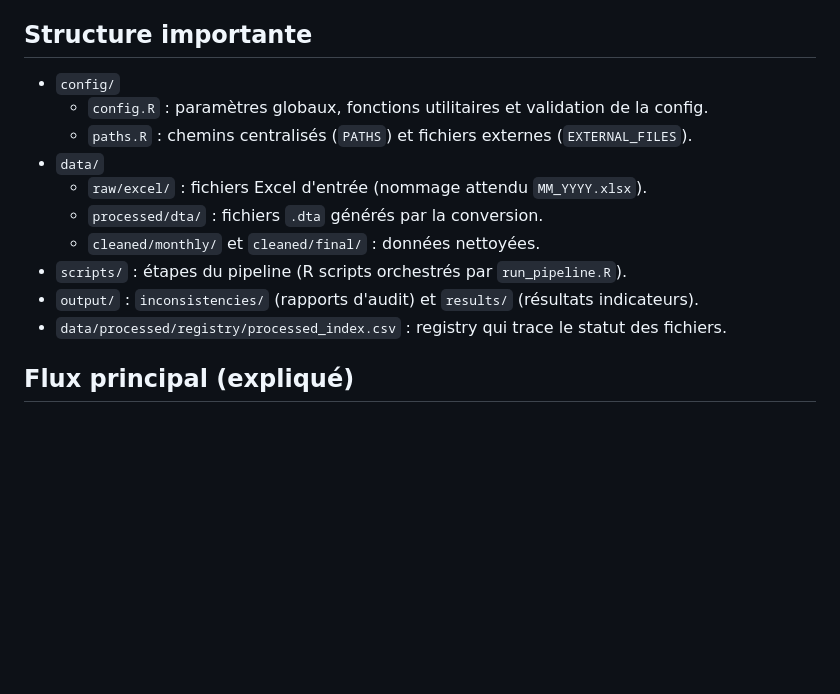
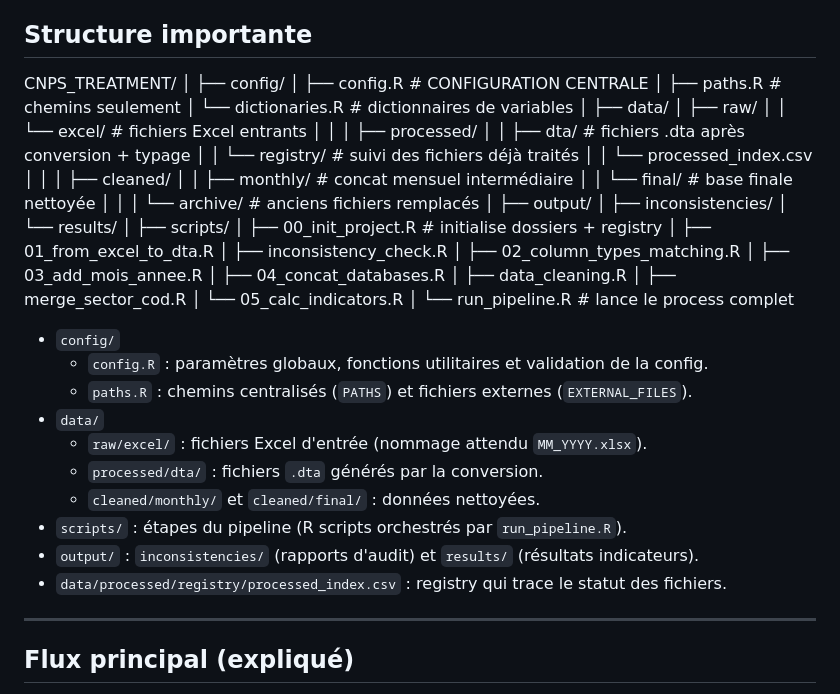
Before and after one commit to cae-ins/cnps_treatment, a Markdown page: README.md, the part around the change. Drawn GitHub-style; blank space fills up the shorter version.

Commit message:
Readme.md first update with folder structure

```diff
--- a/README.md
+++ b/README.md
@@ -15,6 +15,45 @@ CNPS_TREATMENT est un pipeline R/Python pour traiter, auditer et calculer des in
 
 ## Structure importante
 
+CNPS_TREATMENT/
+│
+├── config/
+│   ├── config.R                 # CONFIGURATION CENTRALE
+│   ├── paths.R                  # chemins seulement
+│   └── dictionaries.R           # dictionnaires de variables
+│
+├── data/
+│   ├── raw/
+│   │   └── excel/               # fichiers Excel entrants
+│   │
+│   ├── processed/
+│   │   ├── dta/                 # fichiers .dta après conversion + typage
+│   │   └── registry/            # suivi des fichiers déjà traités
+│   │       └── processed_index.csv
+│   │
+│   ├── cleaned/
+│   │   ├── monthly/             # concat mensuel intermédiaire
+│   │   └── final/               # base finale nettoyée
+│   │
+│   └── archive/                 # anciens fichiers remplacés
+│
+├── output/
+│   ├── inconsistencies/
+│   └── results/
+│
+├── scripts/
+│   ├── 00_init_project.R        # initialise dossiers + registry
+│   ├── 01_from_excel_to_dta.R
+│   ├── inconsistency_check.R
+│   ├── 02_column_types_matching.R
+│   ├── 03_add_mois_annee.R
+│   ├── 04_concat_databases.R
+│   ├── data_cleaning.R
+│   ├── merge_sector_cod.R
+│   └── 05_calc_indicators.R
+│
+└── run_pipeline.R               # lance le process complet
+
 - `config/`
   - `config.R` : paramètres globaux, fonctions utilitaires et validation de la config.
   - `paths.R`  : chemins centralisés (`PATHS`) et fichiers externes (`EXTERNAL_FILES`).
@@ -26,6 +65,7 @@ CNPS_TREATMENT est un pipeline R/Python pour traiter, auditer et calculer des in
 - `output/` : `inconsistencies/` (rapports d'audit) et `results/` (résultats indicateurs).
 - `data/processed/registry/processed_index.csv` : registry qui trace le statut des fichiers.
 
+---
 
 ## Flux principal (expliqué)
 
```
